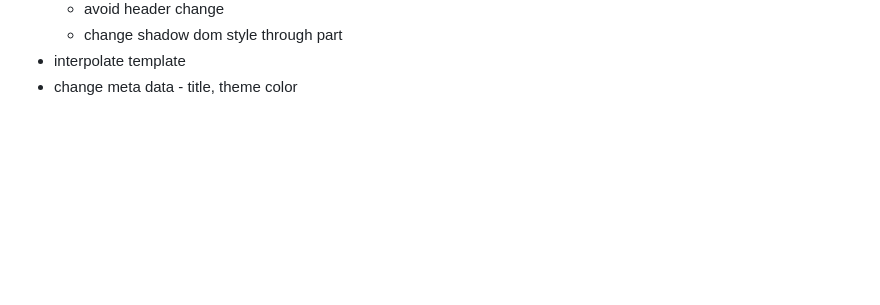
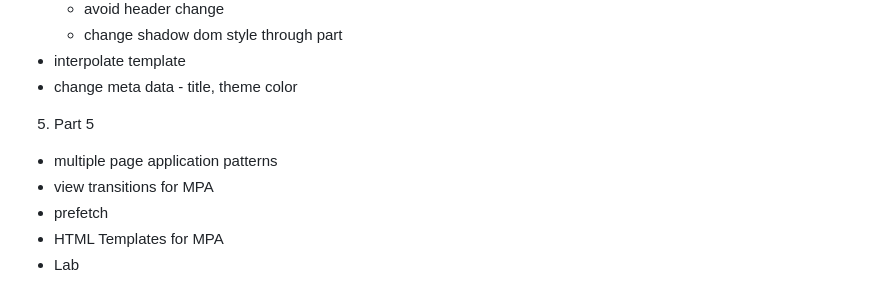
Before and after one commit to jackhwl/Javascript, a Markdown page: PracticalWebAppPatterns/Readme.md, the part around the change. GitHub-like rendering; blank space fills up the shorter version.

Commit message:
multiple page application patterns

```diff
--- a/PracticalWebAppPatterns/Readme.md
+++ b/PracticalWebAppPatterns/Readme.md
@@ -87,3 +87,9 @@
      - change shadow dom style through part
    - interpolate template
    - change meta data - title, theme color
+5. Part 5
+  - multiple page application patterns
+  - view transitions for MPA
+  - prefetch
+  - HTML Templates for MPA
+  - Lab
```
